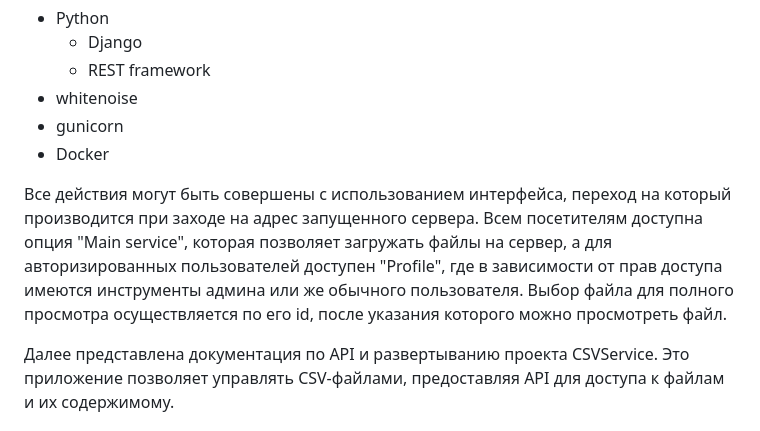
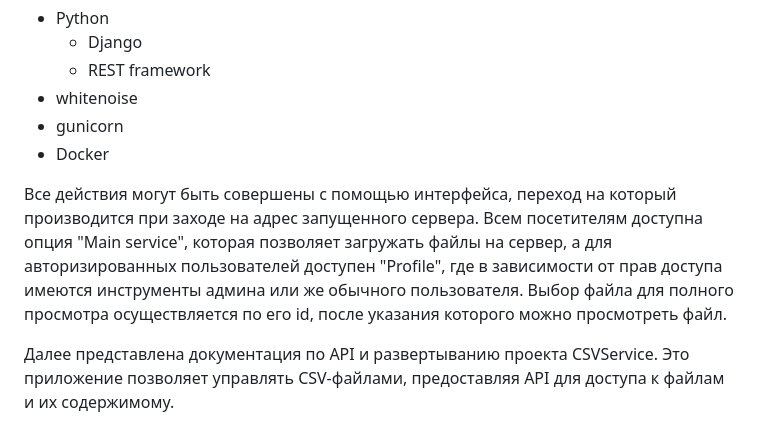
Before and after one commit to GorokhovSemyon/CSV_Service, a Markdown page: README.md, the part around the change. Drawn GitHub-style.

```diff
--- a/README.md
+++ b/README.md
@@ -11,7 +11,7 @@
 - gunicorn
 - Docker
 
-Все действия могут быть совершены с использованием интерфейса, переход на который производится при заходе на адрес запущенного сервера. Всем посетителям доступна опция "Main service", которая позволяет загружать файлы на сервер, а для авторизированных пользователей доступен "Profile", где в зависимости от прав доступа имеются инструменты админа или же обычного пользователя. Выбор файла для полного просмотра осуществляется по его id, после указания которого можно просмотреть файл.
+Все действия могут быть совершены с помощью интерфейса, переход на который производится при заходе на адрес запущенного сервера. Всем посетителям доступна опция "Main service", которая позволяет загружать файлы на сервер, а для авторизированных пользователей доступен "Profile", где в зависимости от прав доступа имеются инструменты админа или же обычного пользователя. Выбор файла для полного просмотра осуществляется по его id, после указания которого можно просмотреть файл.
 
 Далее представлена документация по API и развертыванию проекта CSVService. Это приложение позволяет управлять CSV-файлами, предоставляя API для доступа к файлам и их содержимому.
 
```
